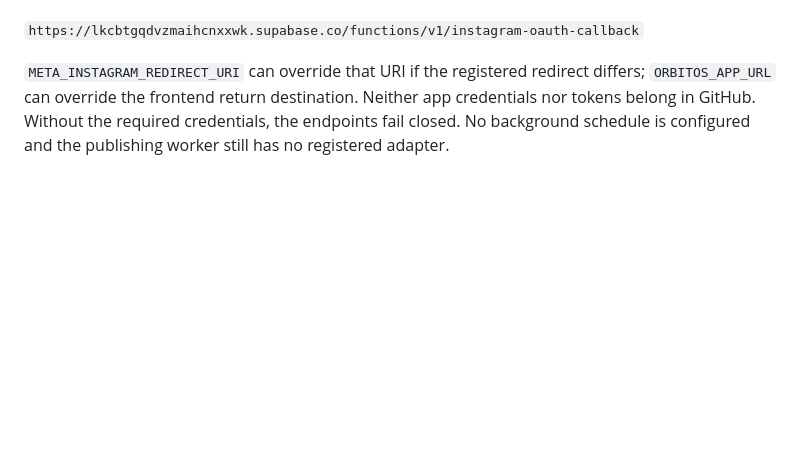
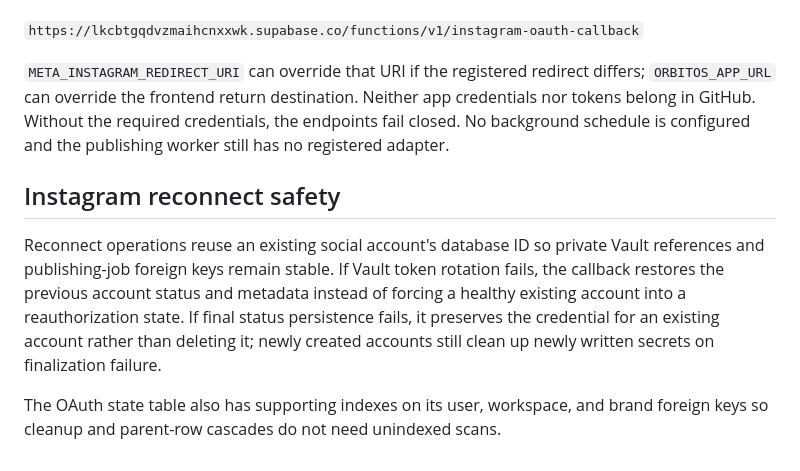
Before and after one commit to oside-dev/orbitoos, a Markdown page: README.md, the part around the change. Rendered like a GitHub page; blank space fills up the shorter version.

Commit message:
docs: explain Instagram reconnect safety

```diff
--- a/README.md
+++ b/README.md
@@ -138,3 +138,9 @@ Live connection stays unavailable until these Supabase Edge Function secrets are
 `https://lkcbtgqdvzmaihcnxxwk.supabase.co/functions/v1/instagram-oauth-callback`
 
 `META_INSTAGRAM_REDIRECT_URI` can override that URI if the registered redirect differs; `ORBITOS_APP_URL` can override the frontend return destination. Neither app credentials nor tokens belong in GitHub. Without the required credentials, the endpoints fail closed. No background schedule is configured and the publishing worker still has no registered adapter.
+
+## Instagram reconnect safety
+
+Reconnect operations reuse an existing social account's database ID so private Vault references and publishing-job foreign keys remain stable. If Vault token rotation fails, the callback restores the previous account status and metadata instead of forcing a healthy existing account into a reauthorization state. If final status persistence fails, it preserves the credential for an existing account rather than deleting it; newly created accounts still clean up newly written secrets on finalization failure.
+
+The OAuth state table also has supporting indexes on its user, workspace, and brand foreign keys so cleanup and parent-row cascades do not need unindexed scans.
```
